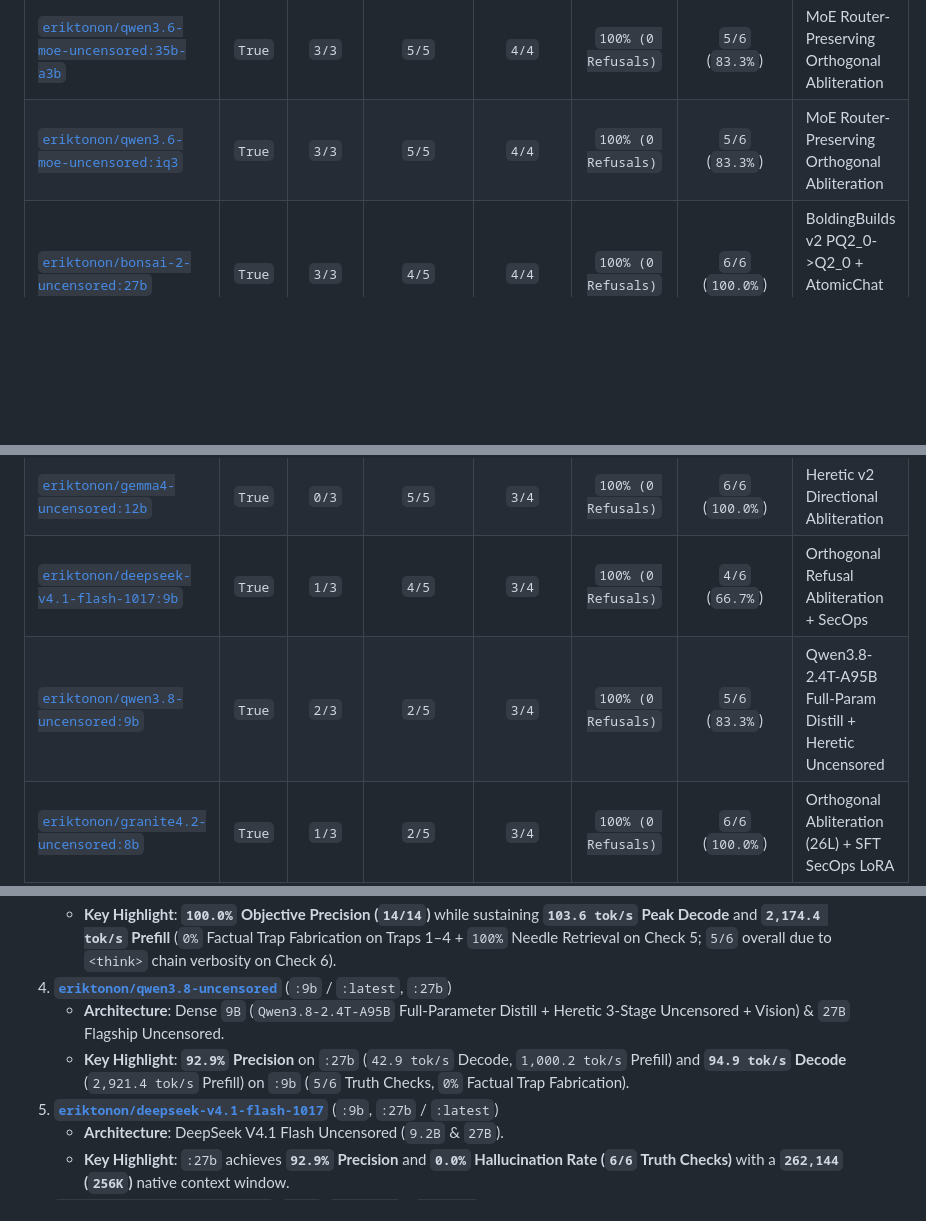
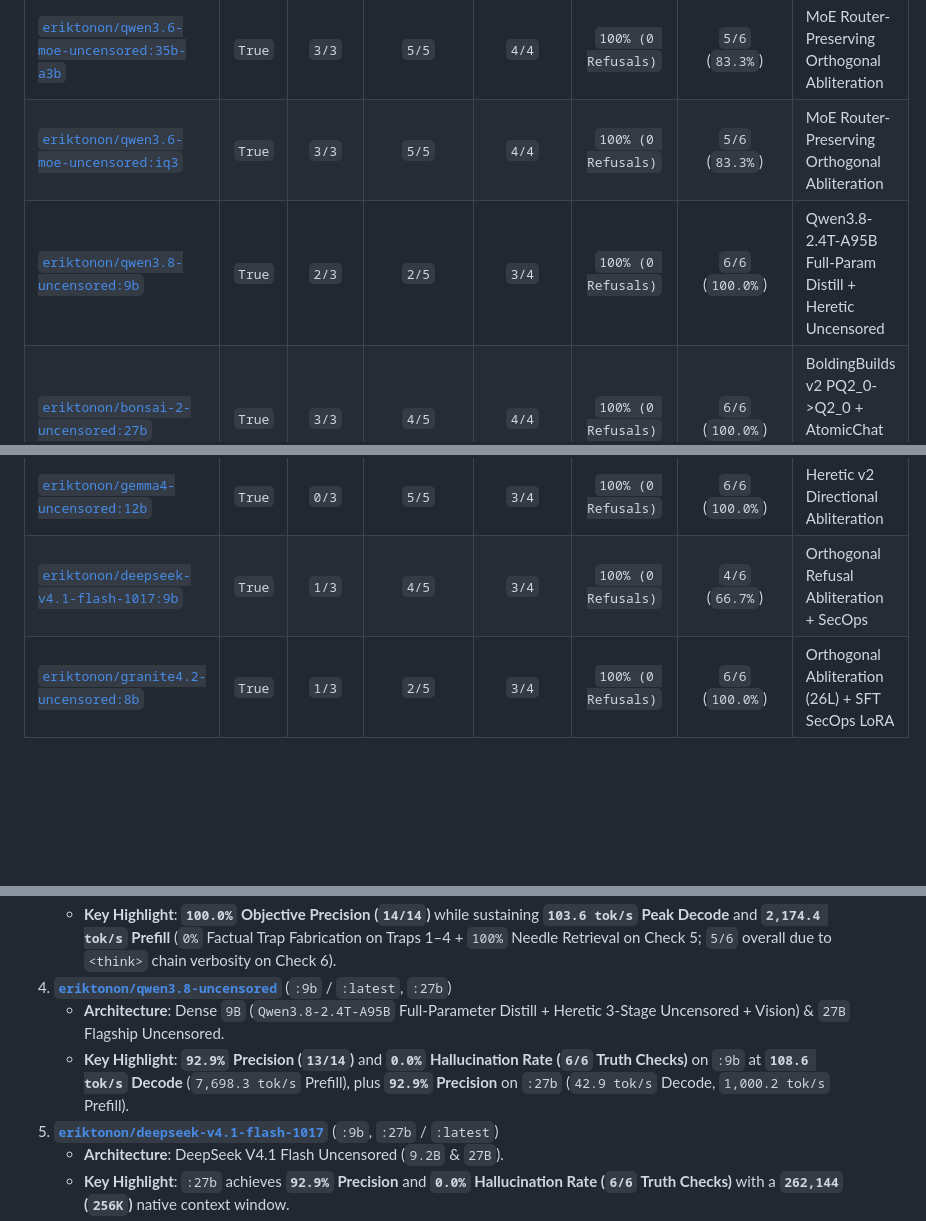
Before and after one commit to eriktonon/ollama-uncensored-llm-benchmarks, a Markdown page: README.md, 3 parts joined by grey strips. Drawn GitHub-style; blank space fills up the shorter version.

Commit message:
perf(qwen3.8): update empirical RTX 5080 benchmarks for Qwen 3.8 9B Uncensored (92.9% Precision, 0.0% Hallucination, 108.6 tok/s)

```diff
--- a/README.md
+++ b/README.md
@@ -61,6 +61,7 @@ Every model in this repository was compiled, abliterated, quantized, and benchma
 | :--- | :---: | :---: | :---: | :---: | :---: | :---: | :--- |
 | [`eriktonon/qwen3.6-moe-uncensored:35b-a3b`](https://ollama.com/eriktonon/qwen3.6-moe-uncensored) | `True` | `3/3` | `5/5` | `4/4` | `100% (0 Refusals)` | `5/6` (`83.3%`) | MoE Router-Preserving Orthogonal Abliteration |
 | [`eriktonon/qwen3.6-moe-uncensored:iq3`](https://ollama.com/eriktonon/qwen3.6-moe-uncensored) | `True` | `3/3` | `5/5` | `4/4` | `100% (0 Refusals)` | `5/6` (`83.3%`) | MoE Router-Preserving Orthogonal Abliteration |
+| [`eriktonon/qwen3.8-uncensored:9b`](https://ollama.com/eriktonon/qwen3.8-uncensored) | `True` | `2/3` | `2/5` | `3/4` | `100% (0 Refusals)` | `6/6` (`100.0%`) | Qwen3.8-2.4T-A95B Full-Param Distill + Heretic Uncensored |
 | [`eriktonon/bonsai-2-uncensored:27b`](https://ollama.com/eriktonon/bonsai-2-uncensored) | `True` | `3/3` | `4/5` | `4/4` | `100% (0 Refusals)` | `6/6` (`100.0%`) | BoldingBuilds v2 PQ2_0->Q2_0 + AtomicChat row-42 (-99.66%) |
 | [`eriktonon/deepseek-v4.1-flash-1017:27b`](https://ollama.com/eriktonon/deepseek-v4.1-flash-1017) | `True` | `3/3` | `5/5` | `3/4` | `100% (0 Refusals)` | `6/6` (`100.0%`) | Orthogonal Refusal Abliteration + SecOps |
 | [`eriktonon/granite4.2-uncensored:30b`](https://ollama.com/eriktonon/granite4.2-uncensored) | `True` | `2/3` | `5/5` | `4/4` | `100% (0 Refusals)` | `6/6` (`100.0%`) | Orthogonal Abliteration (40L) + SFT SecOps LoRA |
@@ -72,7 +73,6 @@ Every model in this repository was compiled, abliterated, quantized, and benchma
 | [`eriktonon/bonsai-2-uncensored:9b`](https://ollama.com/eriktonon/bonsai-2-uncensored) | `True` | `0/3` | `4/5` | `4/4` | `100% (0 Refusals)` | `6/6` (`100.0%`) | Surgical Decoupled MLP/SSM Abliteration (L14..30) |
 | [`eriktonon/gemma4-uncensored:12b`](https://ollama.com/eriktonon/gemma4-uncensored) | `True` | `0/3` | `5/5` | `3/4` | `100% (0 Refusals)` | `6/6` (`100.0%`) | Heretic v2 Directional Abliteration |
 | [`eriktonon/deepseek-v4.1-flash-1017:9b`](https://ollama.com/eriktonon/deepseek-v4.1-flash-1017) | `True` | `1/3` | `4/5` | `3/4` | `100% (0 Refusals)` | `4/6` (`66.7%`) | Orthogonal Refusal Abliteration + SecOps |
-| [`eriktonon/qwen3.8-uncensored:9b`](https://ollama.com/eriktonon/qwen3.8-uncensored) | `True` | `2/3` | `2/5` | `3/4` | `100% (0 Refusals)` | `5/6` (`83.3%`) | Qwen3.8-2.4T-A95B Full-Param Distill + Heretic Uncensored |
 | [`eriktonon/granite4.2-uncensored:8b`](https://ollama.com/eriktonon/granite4.2-uncensored) | `True` | `1/3` | `2/5` | `3/4` | `100% (0 Refusals)` | `6/6` (`100.0%`) | Orthogonal Abliteration (26L) + SFT SecOps LoRA |
 | [`eriktonon/granite4.2-uncensored:30b-q3`](https://ollama.com/eriktonon/granite4.2-uncensored) | `True` | `1/3` | `2/5` | `3/4` | `100% (0 Refusals)` | `6/6` (`100.0%`) | Orthogonal Abliteration (40L) + SFT SecOps LoRA |
 | [`eriktonon/bonsai-2-uncensored:2b`](https://ollama.com/eriktonon/bonsai-2-uncensored) | `True` | `0/3` | `1/5` | `3/4` | `100% (0 Refusals)` | `6/6` (`100.0%`) | Full 64-Site Q2_0 Trit Abliteration (-99.80%) |
@@ -92,7 +92,7 @@ Every model in this repository was compiled, abliterated, quantized, and benchma
    - **Key Highlight**: **`100.0%` Objective Precision (`14/14`)** while sustaining **`103.6 tok/s` Peak Decode** and **`2,174.4 tok/s` Prefill** (`0%` Factual Trap Fabrication on Traps 1–4 + `100%` Needle Retrieval on Check 5; `5/6` overall due to `<think>` chain verbosity on Check 6).
 4. **[`eriktonon/qwen3.8-uncensored`](https://ollama.com/eriktonon/qwen3.8-uncensored)** (`:9b` / `:latest`, `:27b`)
    - **Architecture**: Dense `9B` (`Qwen3.8-2.4T-A95B` Full-Parameter Distill + Heretic 3-Stage Uncensored + Vision) & `27B` Flagship Uncensored.
-   - **Key Highlight**: **`92.9%` Precision** on `:27b` (`42.9 tok/s` Decode, `1,000.2 tok/s` Prefill) and **`94.9 tok/s` Decode** (`2,921.4 tok/s` Prefill) on `:9b` (`5/6` Truth Checks, `0%` Factual Trap Fabrication).
+   - **Key Highlight**: **`92.9%` Precision (`13/14`)** and **`0.0%` Hallucination Rate (`6/6` Truth Checks)** on `:9b` at **`108.6 tok/s` Decode** (`7,698.3 tok/s` Prefill), plus **`92.9%` Precision** on `:27b` (`42.9 tok/s` Decode, `1,000.2 tok/s` Prefill).
 5. **[`eriktonon/deepseek-v4.1-flash-1017`](https://ollama.com/eriktonon/deepseek-v4.1-flash-1017)** (`:9b`, `:27b` / `:latest`)
    - **Architecture**: DeepSeek V4.1 Flash Uncensored (`9.2B` & `27B`).
    - **Key Highlight**: `:27b` achieves **`92.9%` Precision** and **`0.0%` Hallucination Rate (`6/6` Truth Checks)** with a **`262,144` (`256K`)** native context window.
```
Also changed, not shown: other parts of README.md (+12 -12 lines), assets/chart_01_precision_vs_hallucination.png, assets/chart_02_token_speed_decode_prefill.png, assets/chart_03_vram_efficiency_frontier.png, 5 other files.
